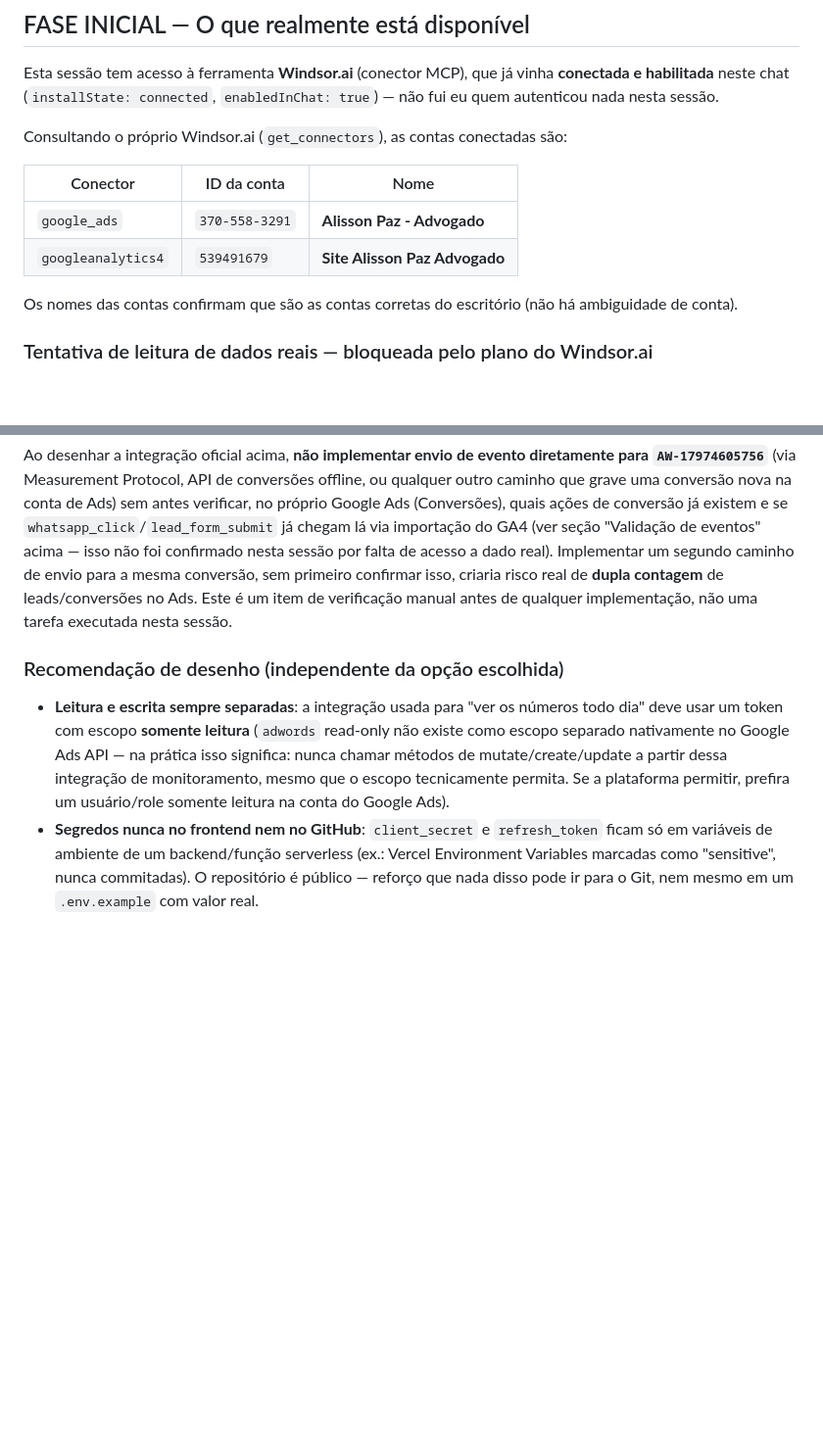
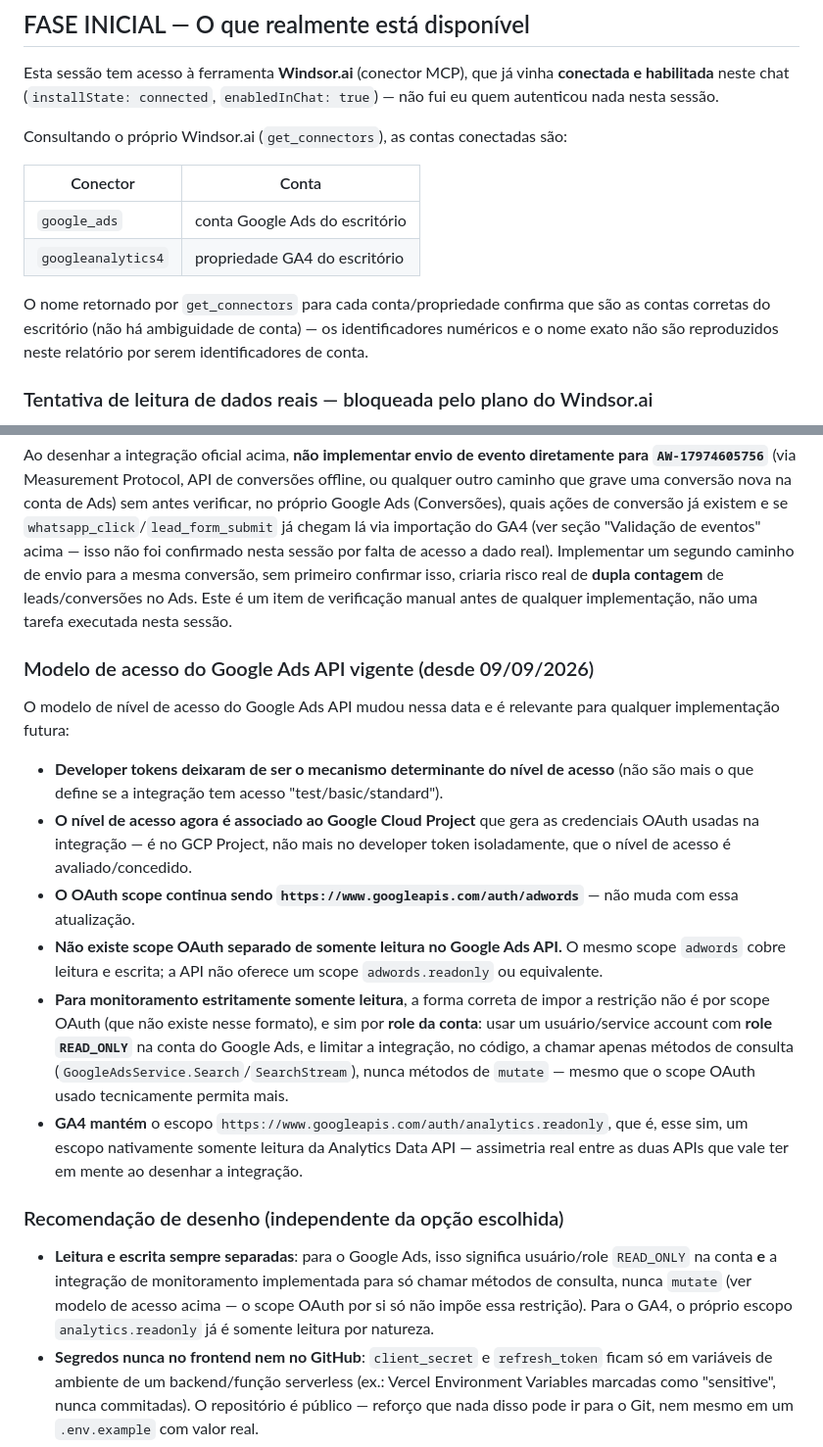
Before and after one commit to AlissonPazAdvogado/alissonpaz-advogado, a Markdown page: AUDIT_ADS_GA4_2026-09.md, 2 parts joined by grey strips. Shown at 98% size. GitHub-like rendering; blank space fills up the shorter version.

Commit message:
docs(analytics): revisão documental — mascara IDs, ajusta redação e API
- Remove IDs completos da conta Google Ads e da propriedade GA4 do
  relatório; substitui por "conta Google Ads do escritório" e
  "propriedade GA4 do escritório".
- Ajusta a redação sobre alisson-paz-ads-manager.html: não afirma mais
  como fato absoluto que a página é "exigida" pelo Google — passa a
  descrever, com cautela, que ela parece funcionar como página
  pública/informativa associada ao app e ao processo de verificação
  OAuth, sem confirmar os requisitos exatos desse processo.
- Atualiza a seção de arquitetura do Google Ads API para o modelo
  vigente desde 09/09/2026: developer tokens deixaram de determinar o
  nível de acesso; o nível de acesso passa a ser associado ao Google
  Cloud Project que gera as credenciais OAuth; o scope OAuth continua
  sendo https://www.googleapis.com/auth/adwords; não existe scope
  OAuth read-only separado no Google Ads API; para monitoramento
  somente leitura, recomenda usuário/role READ_ONLY na conta +
  restringir a integração a métodos de consulta, nunca mutate. GA4
  mantido em https://www.googleapis.com/auth/analytics.readonly.
- Preserva a nota de que googleads/google-ads-mcp está operacional no
  ambiente local do usuário como informação dele, não verificada
  nesta Cloud Session.

Nenhum código, HTML, CSS, JS, configuração da Vercel, Google Ads ou
GA4 foi alterado — só este relatório. Nenhum merge feito.

Co-Authored-By: Claude Sonnet 5 <noreply@anthropic.com>
Claude-Session: https://claude.ai/code/session_0144bwmfX33H4DaRZNCnU4yS

```diff
--- a/AUDIT_ADS_GA4_2026-09.md
+++ b/AUDIT_ADS_GA4_2026-09.md
@@ -11,12 +11,12 @@ Esta sessão tem acesso à ferramenta **Windsor.ai** (conector MCP), que já vin
 
 Consultando o próprio Windsor.ai (`get_connectors`), as contas conectadas são:
 
-| Conector | ID da conta | Nome |
-|---|---|---|
-| `google_ads` | `370-558-3291` | **Alisson Paz - Advogado** |
-| `googleanalytics4` | `539491679` | **Site Alisson Paz Advogado** |
+| Conector | Conta |
+|---|---|
+| `google_ads` | conta Google Ads do escritório |
+| `googleanalytics4` | propriedade GA4 do escritório |
 
-Os nomes das contas confirmam que são as contas corretas do escritório (não há ambiguidade de conta).
+O nome retornado por `get_connectors` para cada conta/propriedade confirma que são as contas corretas do escritório (não há ambiguidade de conta) — os identificadores numéricos e o nome exato não são reproduzidos neste relatório por serem identificadores de conta.
 
 ### Tentativa de leitura de dados reais — bloqueada pelo plano do Windsor.ai
 
@@ -161,9 +161,20 @@ Objetivo do usuário: acompanhar Google Ads + GA4 diariamente sem login manual,
 
 Ao desenhar a integração oficial acima, **não implementar envio de evento diretamente para `AW-17974605756`** (via Measurement Protocol, API de conversões offline, ou qualquer outro caminho que grave uma conversão nova na conta de Ads) sem antes verificar, no próprio Google Ads (Conversões), quais ações de conversão já existem e se `whatsapp_click`/`lead_form_submit` já chegam lá via importação do GA4 (ver seção "Validação de eventos" acima — isso não foi confirmado nesta sessão por falta de acesso a dado real). Implementar um segundo caminho de envio para a mesma conversão, sem primeiro confirmar isso, criaria risco real de **dupla contagem** de leads/conversões no Ads. Este é um item de verificação manual antes de qualquer implementação, não uma tarefa executada nesta sessão.
 
+### Modelo de acesso do Google Ads API vigente (desde 09/09/2026)
+
+O modelo de nível de acesso do Google Ads API mudou nessa data e é relevante para qualquer implementação futura:
+
+- **Developer tokens deixaram de ser o mecanismo determinante do nível de acesso** (não são mais o que define se a integração tem acesso "test/basic/standard").
+- **O nível de acesso agora é associado ao Google Cloud Project** que gera as credenciais OAuth usadas na integração — é no GCP Project, não mais no developer token isoladamente, que o nível de acesso é avaliado/concedido.
+- **O OAuth scope continua sendo `https://www.googleapis.com/auth/adwords`** — não muda com essa atualização.
+- **Não existe scope OAuth separado de somente leitura no Google Ads API.** O mesmo scope `adwords` cobre leitura e escrita; a API não oferece um scope `adwords.readonly` ou equivalente.
+- **Para monitoramento estritamente somente leitura**, a forma correta de impor a restrição não é por scope OAuth (que não existe nesse formato), e sim por **role da conta**: usar um usuário/service account com **role `READ_ONLY`** na conta do Google Ads, e limitar a integração, no código, a chamar apenas métodos de consulta (`GoogleAdsService.Search`/`SearchStream`), nunca métodos de `mutate` — mesmo que o scope OAuth usado tecnicamente permita mais.
+- **GA4 mantém** o escopo `https://www.googleapis.com/auth/analytics.readonly`, que é, esse sim, um escopo nativamente somente leitura da Analytics Data API — assimetria real entre as duas APIs que vale ter em mente ao desenhar a integração.
+
 ### Recomendação de desenho (independente da opção escolhida)
 
-- **Leitura e escrita sempre separadas**: a integração usada para "ver os números todo dia" deve usar um token com escopo **somente leitura** (`adwords` read-only não existe como escopo separado nativamente no Google Ads API — na prática isso significa: nunca chamar métodos de mutate/create/update a partir dessa integração de monitoramento, mesmo que o escopo tecnicamente permita. Se a plataforma permitir, prefira um usuário/role somente leitura na conta do Google Ads).
+- **Leitura e escrita sempre separadas**: para o Google Ads, isso significa usuário/role `READ_ONLY` na conta **e** a integração de monitoramento implementada para só chamar métodos de consulta, nunca `mutate` (ver modelo de acesso acima — o scope OAuth por si só não impõe essa restrição). Para o GA4, o próprio escopo `analytics.readonly` já é somente leitura por natureza.
 - **Segredos nunca no frontend nem no GitHub**: `client_secret` e `refresh_token` ficam só em variáveis de ambiente de um backend/função serverless (ex.: Vercel Environment Variables marcadas como "sensitive", nunca commitadas). O repositório é público — reforço que nada disso pode ir para o Git, nem mesmo em um `.env.example` com valor real.
 - **Logs**: qualquer log do backend deve mascarar tokens; nunca logar o `refresh_token` ou `access_token` completo.
 - **Revogação**: com OAuth do Google, revogar é feito em https://myaccount.google.com/permissions — documentar esse caminho para quando for preciso trocar de integração.
```
Also changed, not shown: other parts of AUDIT_ADS_GA4_2026-09.md (+2 -2 lines).
